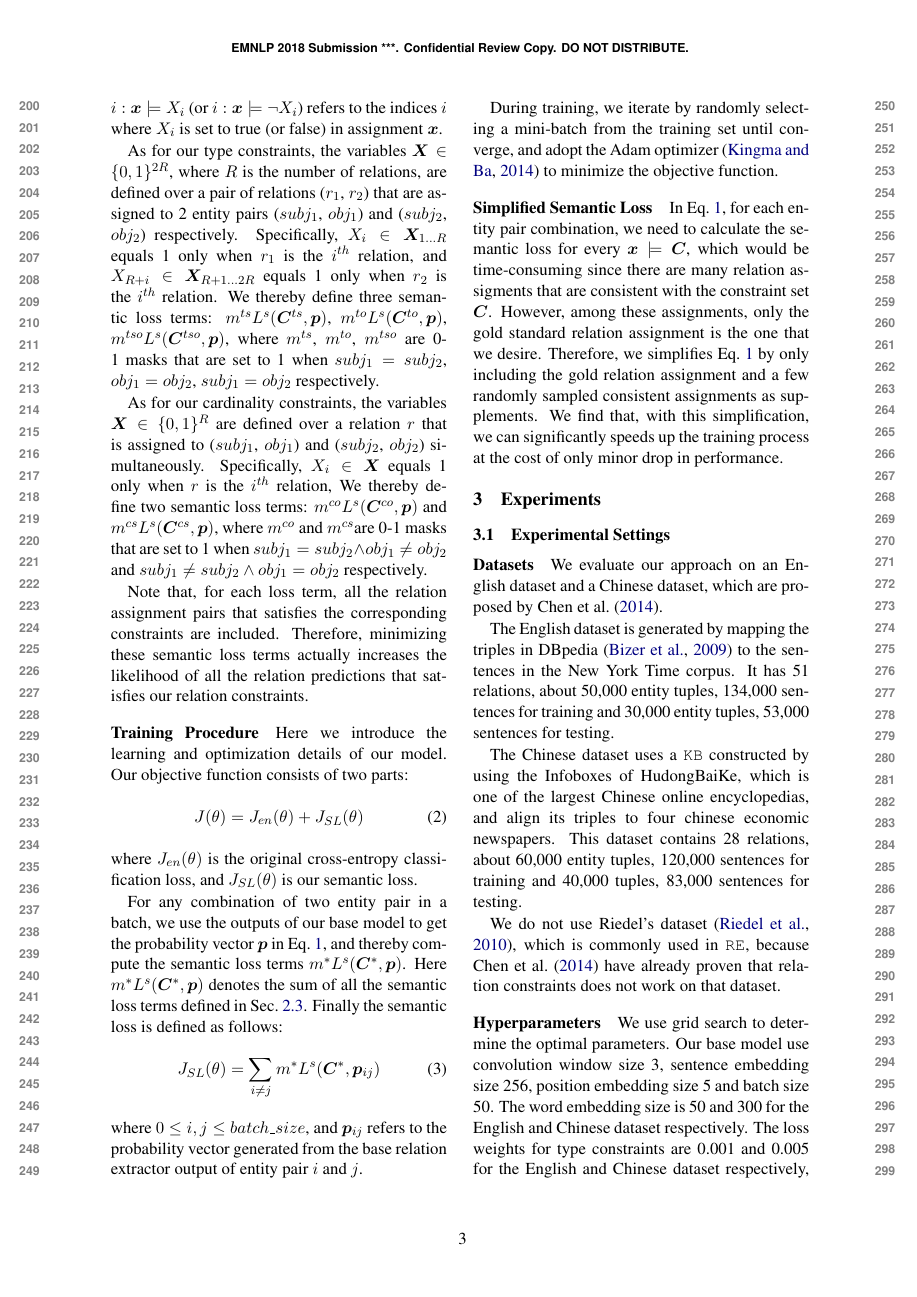
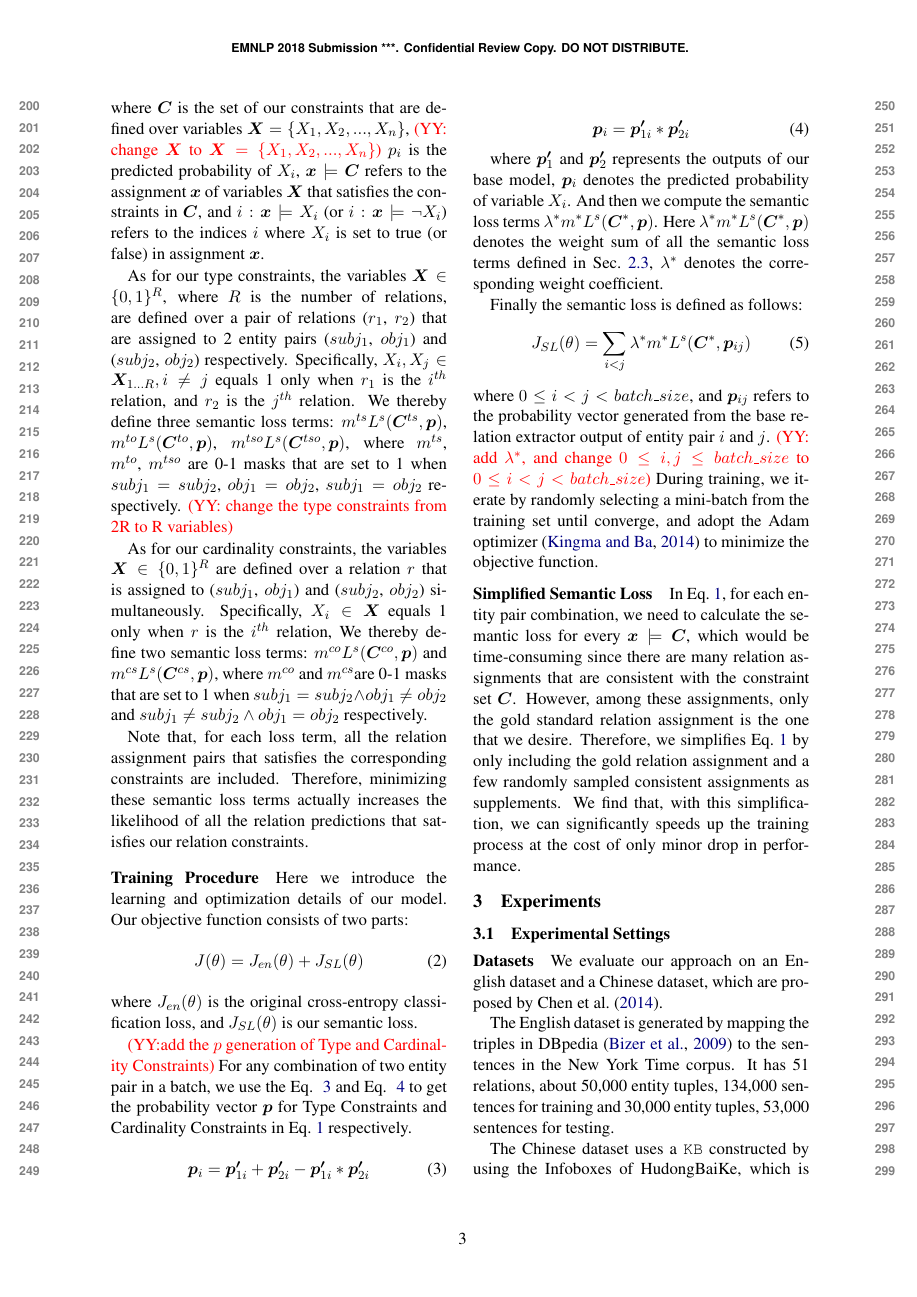
Before and after one commit to pfllo/sloss-re, a LaTeX paper (emnlp2018.tex, which reads approach.tex): page 3 of 5. Compiled offline with pdfLaTeX.

Commit message:
do some changes on approch

```diff
--- a/approach.tex
+++ b/approach.tex
@@ -130,17 +92,24 @@ Concretely, the semantic loss $L^{s}(\bm{C}, \bm{p})$ is defined as:
 	L^{s}(\bm{C}, \bm{p}) = -log\sum\limits_{\bm x\models\bm{C}}\prod\limits_{i:\bm x\models X_i}p_i\prod\limits_{i:\bm x\models \neg X_i}(1-p_i)
 \end{equation}
 %over variables $\bm X=\{X_1,...,X_n\}$, and a vector of probabilities $p$, where $p_i$ denotes the predicted probability of variable $X_i$:
-where $\bm{C}$ is the set of our constraints that are defined over variables $\bm{X}$,
+where $\bm{C}$ is the set of our constraints that are defined over variables $\bm{X}=\{X_1, X_2,...,X_n\}$,
+\red{(YY: change $\bm{X}$ to $\bm{X}=\{X_1, X_2,...,X_n\}$)}
 $p_i$ is the predicted probability of $X_i$,
 $\bm x \models \bm{C}$ refers to the assignment $\bm x$ of variables $\bm X$ that satisfies the constraints in $\bm{C}$,
 and $i:\bm x \models X_i$ (or $i:\bm x\models \neg X_i$) refers to the indices $i$ where $X_i$ is set to true (or false) in assignment $\bm x$.
 
-As for our type constraints, the variables $\bm{X}\in \{0,1\}^{2R}$, where $R$ is the number of relations,
-are defined over a pair of  relations ($r_1$, $r_2$) that are assigned to 2 entity pairs ($subj_1$, $obj_1$) and ($subj_2$, $obj_2$) respectively.
-Specifically, $X_i\in \bm{X}_{1...R}$ equals 1 only when $r_1$ is the $i^{th}$ relation,
-and $X_{R+i}\in \bm{X}_{R+1...2R}$ equals 1 only when $r_2$ is the $i^{th}$ relation.
+%As for our type constraints, the variables $\bm{X}\in \{0,1\}^{2R}$, where $R$ is the number of relations,
+%are defined over a pair of  relations ($r_1$, $r_2$) that are assigned to 2 entity pairs ($subj_1$, $obj_1$) and ($subj_2$, $obj_2$) respectively.
+%Specifically, $X_i\in \bm{X}_{1...R}$ equals 1 only when $r_1$ is the $i^{th}$ relation,
+%and $X_{R+i}\in \bm{X}_{R+1...2R}$ equals 1 only when $r_2$ is the $i^{th}$ relation.
+%We thereby define three semantic loss terms: $m^{ts}L^{s}(\bm{C}^{ts}, \bm{p})$, $m^{to}L^{s}(\bm{C}^{to}, \bm{p})$, $m^{tso}L^{s}(\bm{C}^{tso}, \bm{p})$, where $m^{ts}$, $m^{to}$, $m^{tso}$ are 0-1 masks that are set to 1 when $subj_1=subj_2$, $obj_1=obj_2$, $subj_1=obj_2$ respectively.
+
+As for our type constraints, the variables $\bm{X}\in \{0,1\}^{R}$, where $R$ is the number of relations,
+are defined over a pair of relations ($r_1$, $r_2$) that are assigned to 2 entity pairs ($subj_1$, $obj_1$) and ($subj_2$, $obj_2$) respectively.
+Specifically, $X_i, X_j\in \bm{X}_{1...R}, i\neq j$ equals 1 only when $r_1$ is the $i^{th}$ relation,
+and $r_2$ is the $j^{th}$ relation.
 We thereby define three semantic loss terms: $m^{ts}L^{s}(\bm{C}^{ts}, \bm{p})$, $m^{to}L^{s}(\bm{C}^{to}, \bm{p})$, $m^{tso}L^{s}(\bm{C}^{tso}, \bm{p})$, where $m^{ts}$, $m^{to}$, $m^{tso}$ are 0-1 masks that are set to 1 when $subj_1=subj_2$, $obj_1=obj_2$, $subj_1=obj_2$ respectively.
-
+\red{(YY: change the type constraints from 2R to R variables)}
 %means that $X_i$ is set to true in world $\bm x$.
 %Intuitively, this is the self-information of obtaining an assignment that satisfies the constraint.
 %Intuitively, utilizing this loss pushes up the likelihood of assignments $\bm x$ that satisfies sentence $\alpha$.
@@ -170,21 +139,37 @@ where  $J_{en}(\theta)$ is the original cross-entropy classification loss, and $
 %\end{equation}
 %where $ s $ indicates the number of sentence bags and $ \theta $ indicates all parameters of our model.
 
-For any combination of two entity pair in a batch, we use the outputs of our base model to get the probability vector $\bm{p}$ in Eq.~\ref{seq:semantic_loss},
-and thereby compute the semantic loss terms $m^{*}L^{s}(\bm{C}^{*}, \bm{p})$.
-Here $m^{*}L^{s}(\bm{C}^{*}, \bm{p})$ denotes the sum of all the semantic loss terms defined in Sec.~\ref{sec:loss_term}.
+%For any combination of two entity pair in a batch, we use the outputs of our base model to get the probability vector $\bm{p}$ in Eq.~\ref{seq:semantic_loss},
+%and thereby compute the semantic loss terms $m^{*}L^{s}(\bm{C}^{*}, \bm{p})$.
+%Here $m^{*}L^{s}(\bm{C}^{*}, \bm{p})$ denotes the sum of all the semantic loss terms defined in Sec.~\ref{sec:loss_term}.
+
+\red{(YY:add the $p$ generation of Type and Cardinality Constraints)}
+For any combination of two entity pair in a batch, we use the Eq. ~\ref{Eq:Type Constraints} and Eq. ~\ref{Eq:Cardinality Constraints} to get the probability vector $\bm{p}$ for Type Constraints and Cardinality Constraints in Eq.~\ref{seq:semantic_loss} respectively.
+\begin{equation}
+\label{Eq:Type Constraints}
+\bm{p}_{i} = \bm{p'}_{1i} + \bm{p'}_{2i} - \bm{p'}_{1i}*\bm{p'}_{2i}
+\end{equation}
+
+\begin{equation}
+\label{Eq:Cardinality Constraints}
+\bm{p}_{i} = \bm{p'}_{1i}*\bm{p'}_{2i}
+\end{equation}
+
+where $\bm{p'}_1$ and $\bm{p'}_2$ represents the outputs of our base model, $\bm{p}_{i}$ denotes the predicted probability of variable $X_i$.
+And then we compute the semantic loss terms $\lambda ^{*}m^{*}L^{s}(\bm{C}^{*}, \bm{p})$.
+Here $\lambda ^{*}m^{*}L^{s}(\bm{C}^{*}, \bm{p})$ denotes the weight sum of all the semantic loss terms defined in Sec.~\ref{sec:loss_term}, $\lambda^{*}$ denotes the corresponding weight coefficient.
+
 %Then we use Eq.~\ref{seq:semantic_loss} to calculate $L^{s}(\alpha, p)$ on all combinations of two entity pair.
 Finally the semantic loss is defined as follows:
 \begin{equation}
-	J_{SL}(\theta) = \sum\limits_{i \neq j}{m^{*}L^{s}(\bm{C}^{*}, \bm{p}_{ij})}
+	J_{SL}(\theta) = \sum\limits_{i < j}{\lambda ^{*}m^{*}L^{s}(\bm{C}^{*}, \bm{p}_{ij})}
 \end{equation}
-where $0\leq i, j \leq batch\_size$, and $\bm{p}_{ij} $ refers to the probability vector generated from the base relation extractor output of entity pair $i$ and $j$.
-
+where $0\leq i < j < batch\_size$, and $\bm{p}_{ij} $ refers to the probability vector generated from the base relation extractor output of entity pair $i$ and $j$.
+\red{(YY: add $\lambda^{*}$, and change $0 \leq i, j \leq batch\_size$ to $0 \leq i < j < batch\_size$)}
 During training, we iterate by randomly selecting a mini-batch from the training set until converge, and adopt the Adam optimizer~\cite{kingma2014adam} to minimize the objective function.
 % To solve the optimization problem, we adopt Adam \cite{kingma2014adam} to minimize the objective function. For learning, we iterate by randomly selecting a mini-batch from the training set until converge.
 \paragraph{Simplified Semantic Loss}
-\label{Sec:simple_SL}
-In Eq.~\ref{seq:semantic_loss}, for each entity pair combination, we need to calculate the semantic loss for every $\bm x \models \bm{C}$, which would be time-consuming since there are many relation assigments that are consistent with the constraint set $\bm{C}$.
+In Eq.~\ref{seq:semantic_loss}, for each entity pair combination, we need to calculate the semantic loss for every $\bm x \models \bm{C}$, which would be time-consuming since there are many relation assignments that are consistent with the constraint set $\bm{C}$.
 However, among these assignments, only the gold standard relation assignment is the one that we desire.
 Therefore, we simplifies Eq.~\ref{seq:semantic_loss} by only including the gold relation assignment and a few randomly sampled consistent assignments as supplements.
 We find that, with this simplification, we can significantly speeds up the training process at the cost of only minor drop in performance.
```
Also changed, not shown: approach.tex (60 more changed lines).
